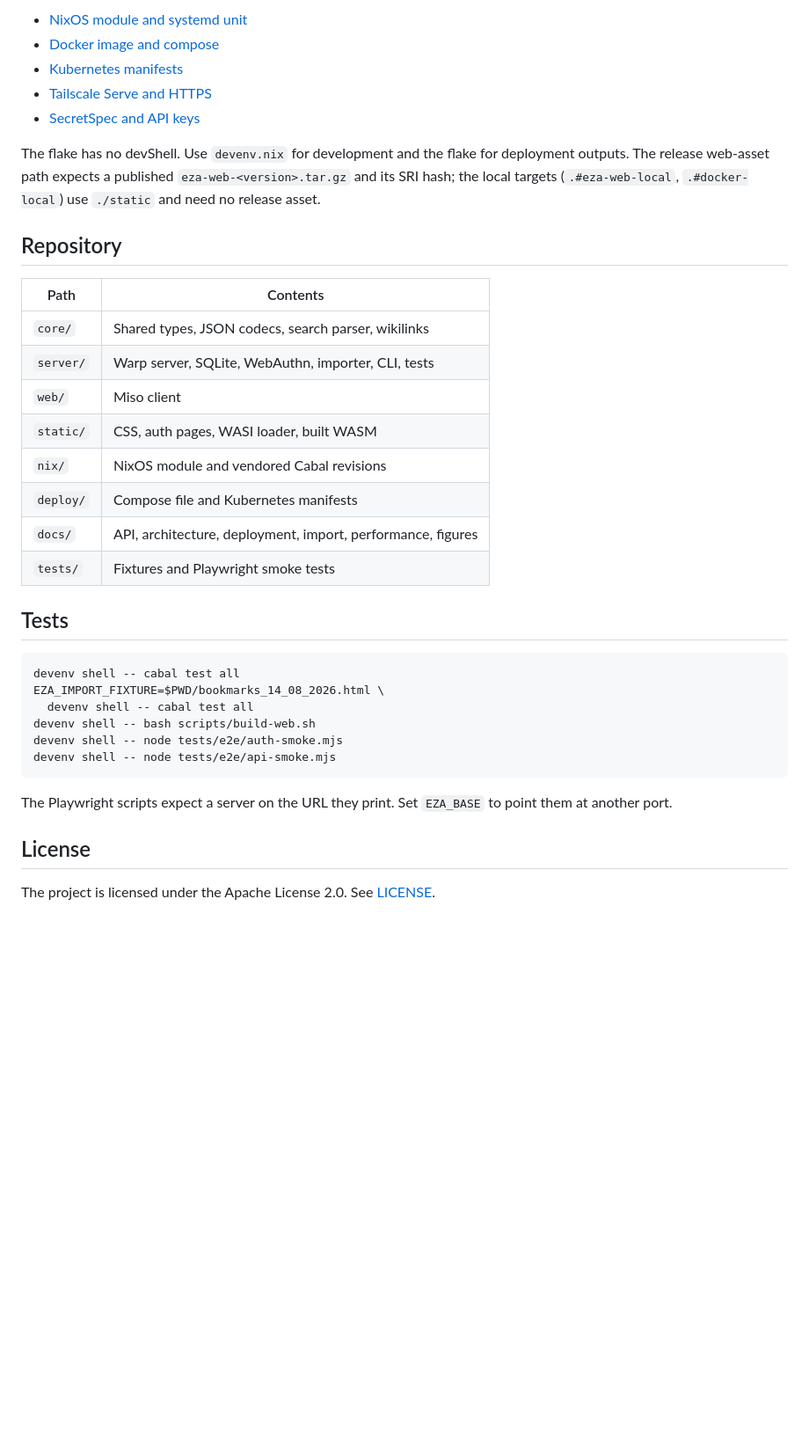
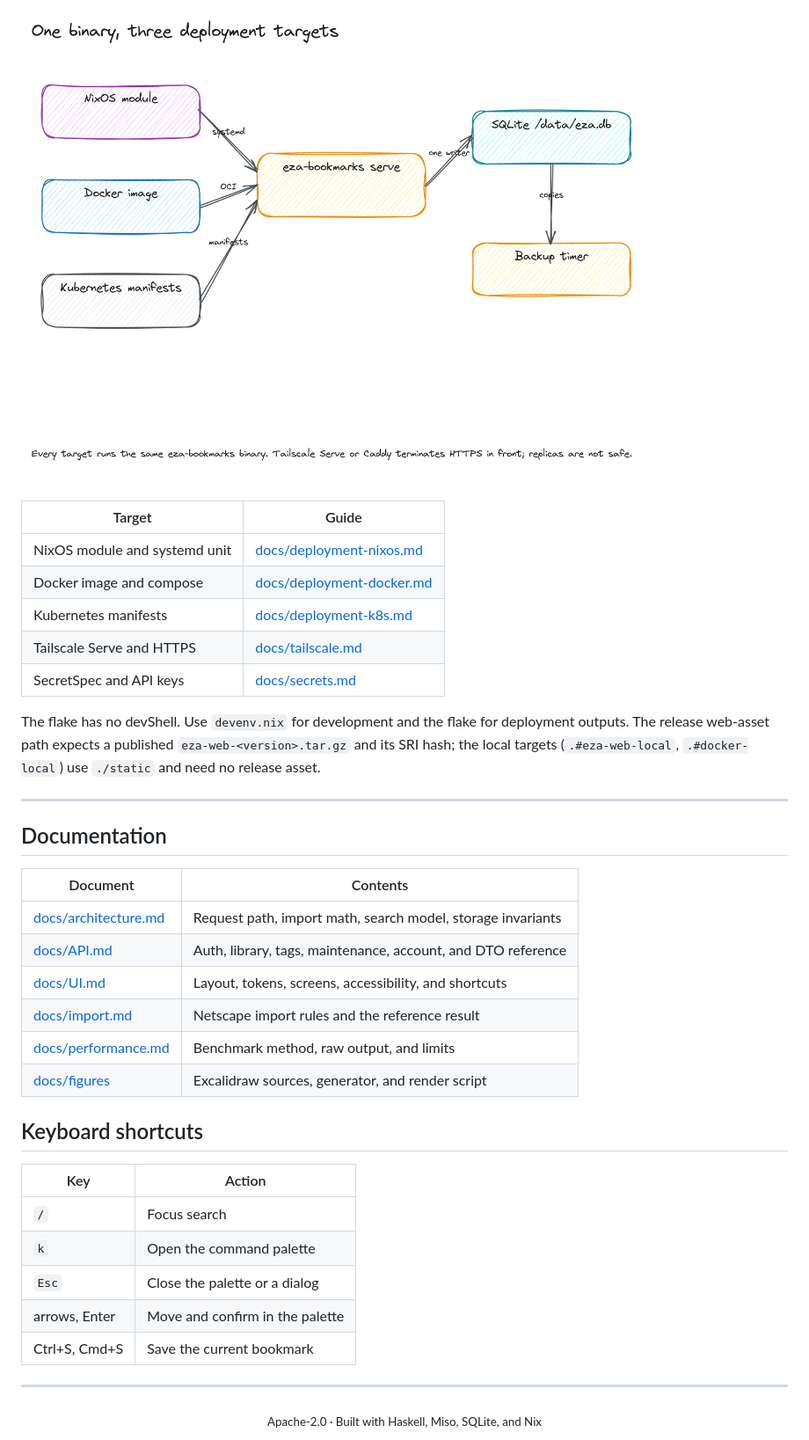
Before and after one commit to meillaya/eza, a Markdown page: README.md, the part around one of its changes. Shown at 88% size. Rendered like a GitHub page; blank space fills up the shorter version.

````diff
--- a/README.md
+++ b/README.md
@@ -105,9 +152,15 @@ one replica with a ReadWriteOnce volume, because SQLite has one writer.
 
-- [NixOS module and systemd unit](docs/deployment-nixos.md)
-- [Docker image and compose](docs/deployment-docker.md)
-- [Kubernetes manifests](docs/deployment-k8s.md)
-- [Tailscale Serve and HTTPS](docs/tailscale.md)
-- [SecretSpec and API keys](docs/secrets.md)
+<img src="docs/figures/deployment.png" alt="Deployment: one binary across NixOS, Docker, and Kubernetes" width="100%">
+
+</div>
+
+| Target | Guide |
+|---|---|
+| NixOS module and systemd unit | [docs/deployment-nixos.md](docs/deployment-nixos.md) |
+| Docker image and compose | [docs/deployment-docker.md](docs/deployment-docker.md) |
+| Kubernetes manifests | [docs/deployment-k8s.md](docs/deployment-k8s.md) |
+| Tailscale Serve and HTTPS | [docs/tailscale.md](docs/tailscale.md) |
+| SecretSpec and API keys | [docs/secrets.md](docs/secrets.md) |
 
 The flake has no devShell. Use `devenv.nix` for development and the flake for
 deployment outputs. The release web-asset path expects a published
@@ -115,33 +168,31 @@ deployment outputs. The release web-asset path expects a published
 (`.#eza-web-local`, `.#docker-local`) use `./static` and need no release
 asset.
 
-## Repository
+---
 
-| Path | Contents |
+## Documentation
+
+| Document | Contents |
 |---|---|
-| `core/` | Shared types, JSON codecs, search parser, wikilinks |
-| `server/` | Warp server, SQLite, WebAuthn, importer, CLI, tests |
-| `web/` | Miso client |
-| `static/` | CSS, auth pages, WASI loader, built WASM |
-| `nix/` | NixOS module and vendored Cabal revisions |
-| `deploy/` | Compose file and Kubernetes manifests |
-| `docs/` | API, architecture, deployment, import, performance, figures |
-| `tests/` | Fixtures and Playwright smoke tests |
+| [docs/architecture.md](docs/architecture.md) | Request path, import math, search model, storage invariants |
+| [docs/API.md](docs/API.md) | Auth, library, tags, maintenance, account, and DTO reference |
+| [docs/UI.md](docs/UI.md) | Layout, tokens, screens, accessibility, and shortcuts |
+| [docs/import.md](docs/import.md) | Netscape import rules and the reference result |
+| [docs/performance.md](docs/performance.md) | Benchmark method, raw output, and limits |
+| [docs/figures](docs/figures/README.md) | Excalidraw sources, generator, and render script |
 
-## Tests
+## Keyboard shortcuts
 
-```bash
-devenv shell -- cabal test all
-EZA_IMPORT_FIXTURE=$PWD/bookmarks_14_08_2026.html \
-  devenv shell -- cabal test all
-devenv shell -- bash scripts/build-web.sh
-devenv shell -- node tests/e2e/auth-smoke.mjs
-devenv shell -- node tests/e2e/api-smoke.mjs
-```
+| Key | Action |
+|---|---|
+| `/` | Focus search |
+| `k` | Open the command palette |
+| `Esc` | Close the palette or a dialog |
+| arrows, Enter | Move and confirm in the palette |
+| Ctrl+S, Cmd+S | Save the current bookmark |
 
-The Playwright scripts expect a server on the URL they print. Set
-`EZA_BASE` to point them at another port.
+---
 
-## License
-
-The project is licensed under the Apache License 2.0. See [LICENSE](LICENSE).
+<div align="center">
+<sub>Apache-2.0 · Built with Haskell, Miso, SQLite, and Nix</sub>
+</div>
````
Also changed, not shown: other parts of README.md (+87 -40 lines), docs/screenshots/README.md (added, +16 -0 lines), docs/screenshots/dark.png (added), docs/screenshots/detail.png (added), docs/screenshots/library.png (added), docs/screenshots/palette.png (added), 2 other files.
